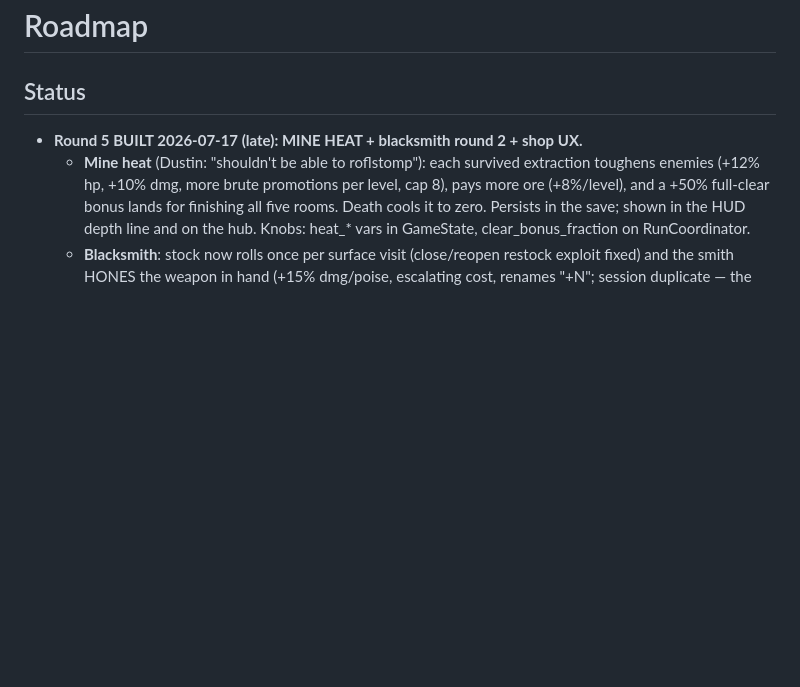
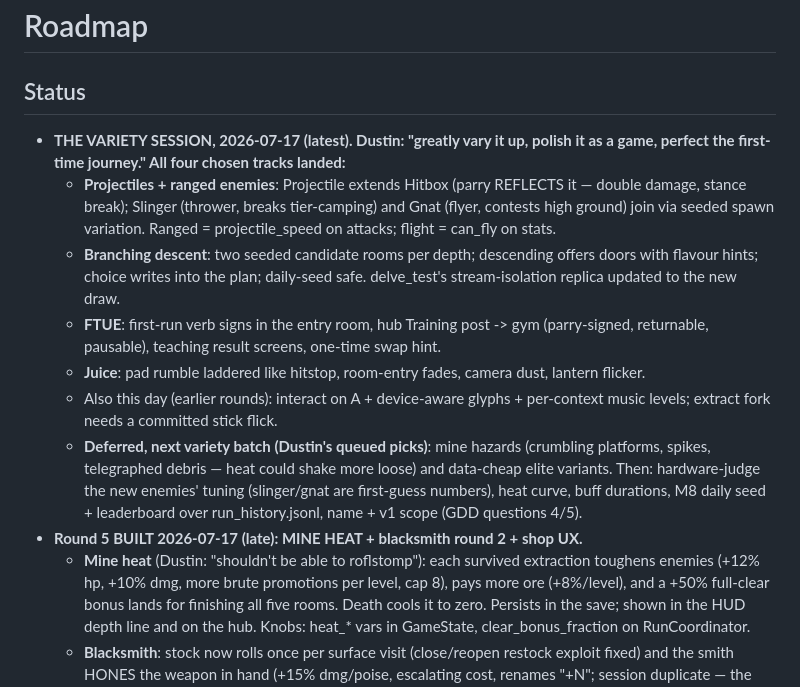
Before and after one commit to dlepi24/dungeon-delve, a Markdown page: docs/ROADMAP.md, the part around the change. Drawn GitHub-style; blank space fills up the shorter version.

Commit message:
Record the variety session in the roadmap
Co-Authored-By: Claude Fable 5 <noreply@anthropic.com>

```diff
--- a/docs/ROADMAP.md
+++ b/docs/ROADMAP.md
@@ -1,6 +1,29 @@
 # Roadmap
 
 ## Status
+- **THE VARIETY SESSION, 2026-07-17 (latest). Dustin: "greatly vary it up,
+  polish it as a game, perfect the first-time journey." All four chosen tracks
+  landed:**
+  - **Projectiles + ranged enemies**: Projectile extends Hitbox (parry
+    REFLECTS it — double damage, stance break); Slinger (thrower, breaks
+    tier-camping) and Gnat (flyer, contests high ground) join via seeded spawn
+    variation. Ranged = projectile_speed on attacks; flight = can_fly on stats.
+  - **Branching descent**: two seeded candidate rooms per depth; descending
+    offers doors with flavour hints; choice writes into the plan; daily-seed
+    safe. delve_test's stream-isolation replica updated to the new draw.
+  - **FTUE**: first-run verb signs in the entry room, hub Training post ->
+    gym (parry-signed, returnable, pausable), teaching result screens,
+    one-time swap hint.
+  - **Juice**: pad rumble laddered like hitstop, room-entry fades, camera
+    dust, lantern flicker.
+  - Also this day (earlier rounds): interact on A + device-aware glyphs +
+    per-context music levels; extract fork needs a committed stick flick.
+  - **Deferred, next variety batch (Dustin's queued picks)**: mine hazards
+    (crumbling platforms, spikes, telegraphed debris — heat could shake more
+    loose) and data-cheap elite variants. Then: hardware-judge the new
+    enemies' tuning (slinger/gnat are first-guess numbers), heat curve, buff
+    durations, M8 daily seed + leaderboard over run_history.jsonl, name +
+    v1 scope (GDD questions 4/5).
 - **Round 5 BUILT 2026-07-17 (late): MINE HEAT + blacksmith round 2 + shop UX.**
   - **Mine heat** (Dustin: "shouldn't be able to roflstomp"): each survived
     extraction toughens enemies (+12% hp, +10% dmg, more brute promotions per
```
